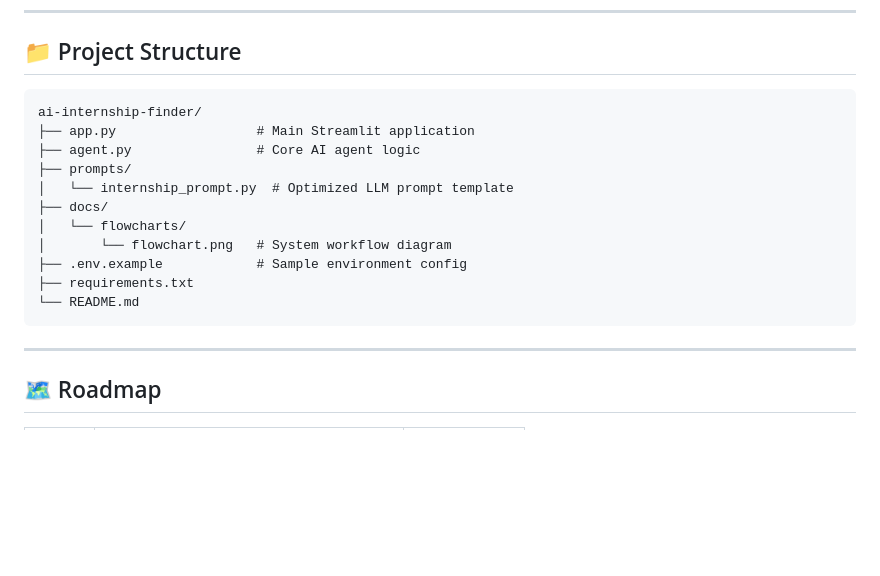
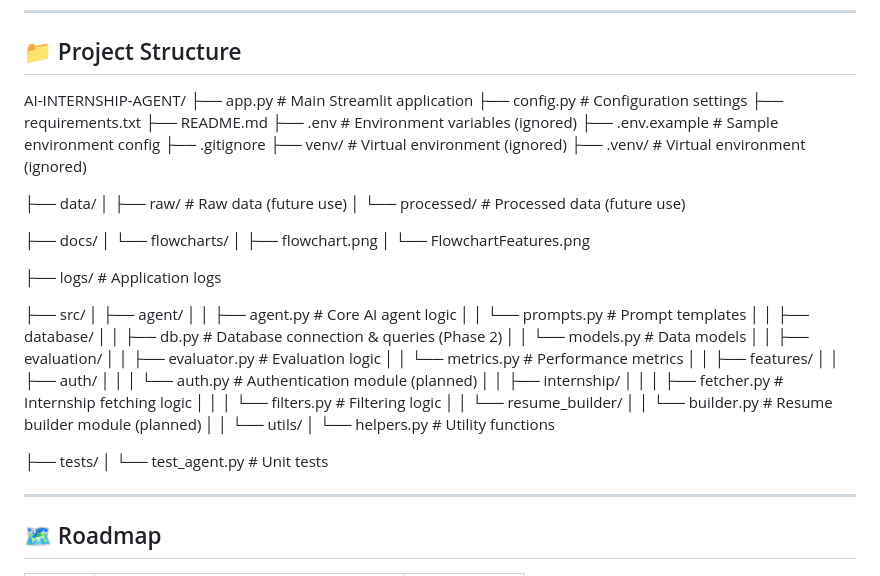
Before and after one commit to ronitmaheshwari05/ai-internship-agent, a Markdown page: README.md, the part around the change. GitHub-like rendering; blank space fills up the shorter version.

Commit message:
Revise project structure in README.md
Updated project structure in README to reflect new organization and additional files.

````diff
--- a/README.md
+++ b/README.md
@@ -149,19 +149,55 @@ Open your browser at `http://localhost:8501` and start exploring internships!
 
 ## 📁 Project Structure
 
-```
-ai-internship-finder/
-├── app.py                  # Main Streamlit application
-├── agent.py                # Core AI agent logic
-├── prompts/
-│   └── internship_prompt.py  # Optimized LLM prompt template
+AI-INTERNSHIP-AGENT/
+├── app.py                     # Main Streamlit application
+├── config.py                  # Configuration settings
+├── requirements.txt
+├── README.md
+├── .env                       # Environment variables (ignored)
+├── .env.example               # Sample environment config
+├── .gitignore
+├── venv/                      # Virtual environment (ignored)
+├── .venv/                     # Virtual environment (ignored)
+
+├── data/
+│   ├── raw/                   # Raw data (future use)
+│   └── processed/             # Processed data (future use)
+
 ├── docs/
 │   └── flowcharts/
-│       └── flowchart.png   # System workflow diagram
-├── .env.example            # Sample environment config
-├── requirements.txt
-└── README.md
-```
+│       ├── flowchart.png
+│       └── FlowchartFeatures.png
+
+├── logs/                      # Application logs
+
+├── src/
+│   ├── agent/
+│   │   ├── agent.py           # Core AI agent logic
+│   │   └── prompts.py         # Prompt templates
+│
+│   ├── database/
+│   │   ├── db.py              # Database connection & queries (Phase 2)
+│   │   └── models.py          # Data models
+│
+│   ├── evaluation/
+│   │   ├── evaluator.py       # Evaluation logic
+│   │   └── metrics.py         # Performance metrics
+│
+│   ├── features/
+│   │   ├── auth/
+│   │   │   └── auth.py        # Authentication module (planned)
+│   │   ├── internship/
+│   │   │   ├── fetcher.py     # Internship fetching logic
+│   │   │   └── filters.py     # Filtering logic
+│   │   └── resume_builder/
+│   │       └── builder.py     # Resume builder module (planned)
+│
+│   └── utils/
+│       └── helpers.py         # Utility functions
+
+├── tests/
+│   └── test_agent.py          # Unit tests
 
 ---
 
````
